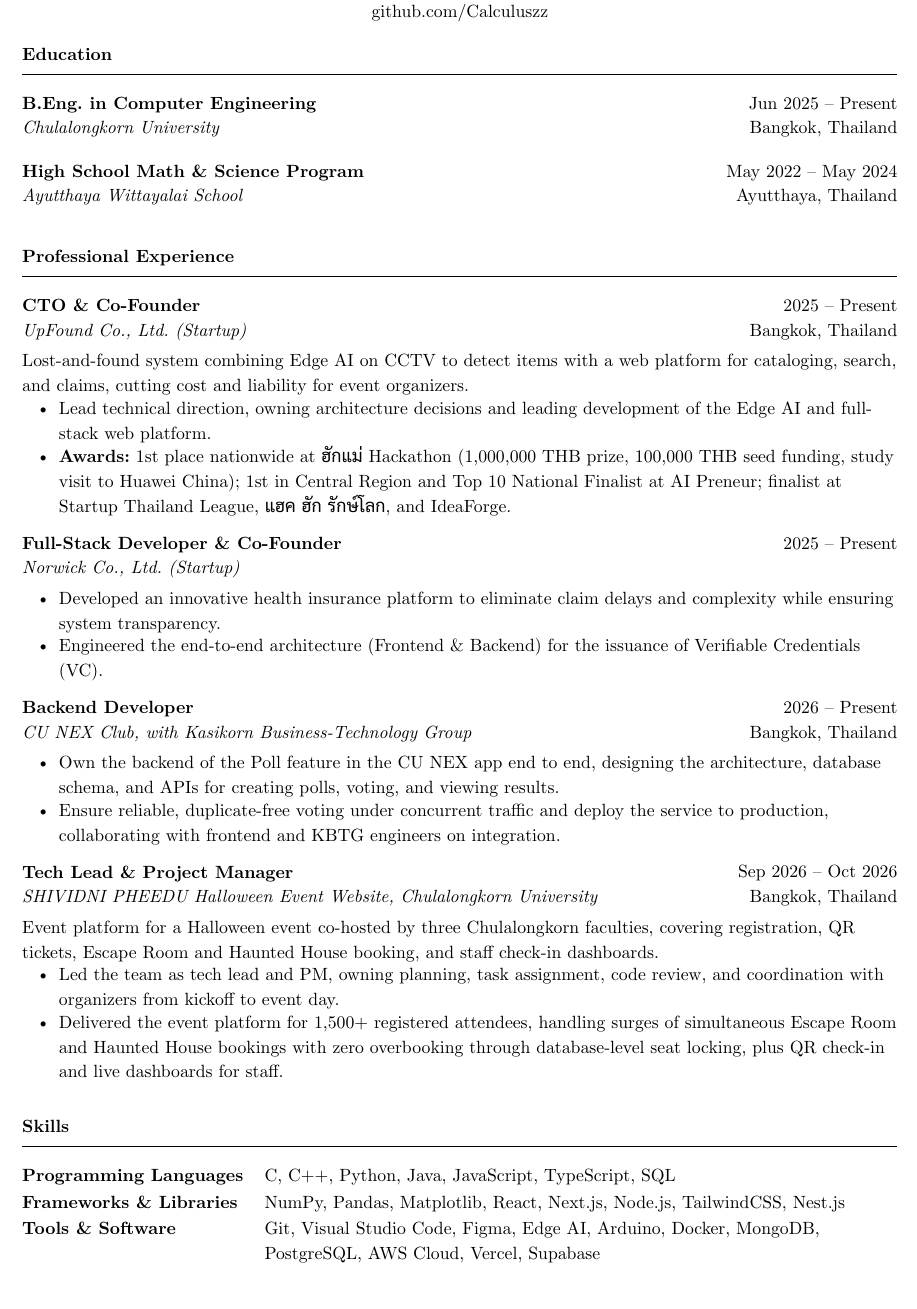
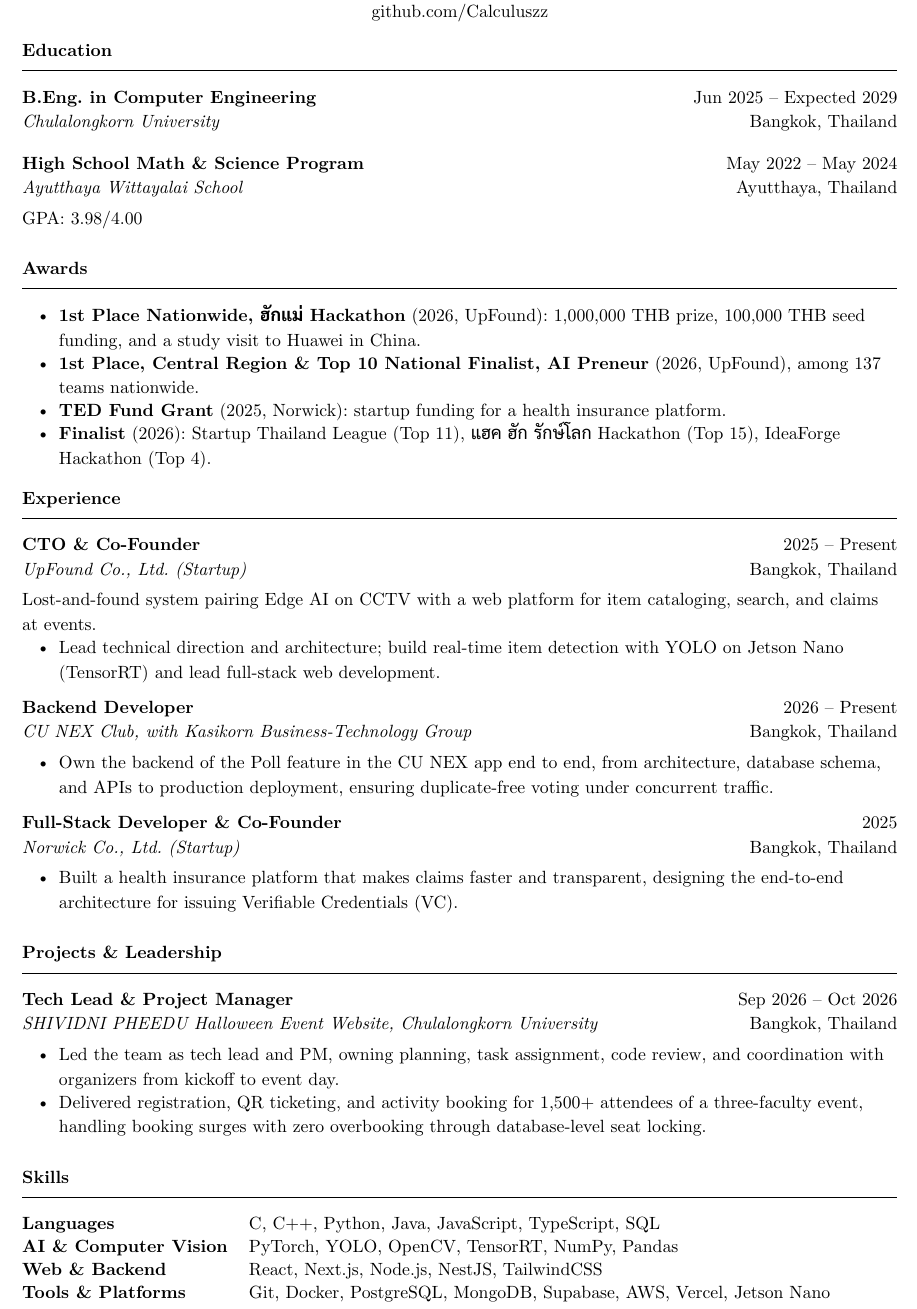
Before and after one commit to Calculuszz/cv-resume, a Typst document (templates/resume.typ, which reads locales/en.typ, locales/th.typ): part of the page, cut so that both start at the same text. The pictures show the PDF file en/resume.pdf that the author committed with the source.

Commit message:
Add awards section, split projects, update skills

```diff
--- a/locales/en.typ
+++ b/locales/en.typ
@@ -17,7 +17,7 @@
           (
             title: [B.Eng. in Computer Engineering],
             org: [Chulalongkorn University],
-            dates: [Jun 2025 – Present],
+            dates: [Jun 2025 – Expected 2029],
             location: [Bangkok, Thailand],
           ),
           (
@@ -25,31 +25,32 @@
             org: [Ayutthaya Wittayalai School],
             dates: [May 2022 – May 2024],
             location: [Ayutthaya, Thailand],
+            body: [GPA: 3.98/4.00],
           ),
         ),
       ),
       (
+        kind: "list",
+        title: [Awards],
+        items: (
+          [*1st Place Nationwide, ฮักแม่ Hackathon* (2026, UpFound): 1,000,000 THB prize, 100,000 THB seed funding, and a study visit to Huawei in China.],
+          [*1st Place, Central Region & Top 10 National Finalist, AI Preneur* (2026, UpFound), among 137 teams nationwide.],
+          [*TED Fund Grant* (2025, Norwick): startup funding for a health insurance platform.],
+          [*Finalist* (2026): Startup Thailand League (Top 11), แฮค ฮัก รักษ์โลก Hackathon (Top 15), IdeaForge Hackathon (Top 4).],
+        ),
+      ),
+      (
         kind: "entries",
-        title: [Professional Experience],
+        title: [Experience],
         records: (
           (
             title: [CTO & Co-Founder],
             org: [UpFound Co., Ltd. (Startup)],
             dates: [2025 – Present],
             location: [Bangkok, Thailand],
-            body: [Lost-and-found system combining Edge AI on CCTV to detect items with a web platform for cataloging, search, and claims, cutting cost and liability for event organizers.],
+            body: [Lost-and-found system pairing Edge AI on CCTV with a web platform for item cataloging, search, and claims at events.],
             bullets: (
-              [Lead technical direction, owning architecture decisions and leading development of the Edge AI and full-stack web platform.],
-              [*Awards:* 1st place nationwide at ฮักแม่ Hackathon (1,000,000 THB prize, 100,000 THB seed funding, study visit to Huawei China); 1st in Central Region and Top 10 National Finalist at AI Preneur; finalist at Startup Thailand League, แฮค ฮัก รักษ์โลก, and IdeaForge.],
-            ),
-          ),
-                    (
-            title: [Full-Stack Developer & Co-Founder],
-            org: [Norwick Co., Ltd. (Startup)],
-            dates: [2025 – Present],
-            bullets: (
-              [Developed an innovative health insurance platform to eliminate claim delays and complexity while ensuring system transparency.],
-              [Engineered the end-to-end architecture (Frontend & Backend) for the issuance of Verifiable Credentials (VC).],
+              [Lead technical direction and architecture; build real-time item detection with YOLO on Jetson Nano (TensorRT) and lead full-stack web development.],
             ),
           ),
           (
@@ -58,19 +59,32 @@
             dates: [2026 – Present],
             location: [Bangkok, Thailand],
             bullets: (
-            [Own the backend of the Poll feature in the CU NEX app end to end, designing the architecture, database schema, and APIs for creating polls, voting, and viewing results.],
-            [Ensure reliable, duplicate-free voting under concurrent traffic and deploy the service to production, collaborating with frontend and KBTG engineers on integration.],
+              [Own the backend of the Poll feature in the CU NEX app end to end, from architecture, database schema, and APIs to production deployment, ensuring duplicate-free voting under concurrent traffic.],
             ),
           ),
+          (
+            title: [Full-Stack Developer & Co-Founder],
+            org: [Norwick Co., Ltd. (Startup)],
+            dates: [2025],
+            location: [Bangkok, Thailand],
+            bullets: (
+              [Built a health insurance platform that makes claims faster and transparent, designing the end-to-end architecture for issuing Verifiable Credentials (VC).],
+            ),
+          ),
+        ),
+      ),
+      (
+        kind: "entries",
+        title: [Projects & Leadership],
+        records: (
           (
             title: [Tech Lead & Project Manager],
             org: [SHIVIDNI PHEEDU Halloween Event Website, Chulalongkorn University],
             dates: [Sep 2026 – Oct 2026],
             location: [Bangkok, Thailand],
-  body: [Event platform for a Halloween event co-hosted by three Chulalongkorn faculties, covering registration, QR tickets, Escape Room and Haunted House booking, and staff check-in dashboards.],
             bullets: (
               [Led the team as tech lead and PM, owning planning, task assignment, code review, and coordination with organizers from kickoff to event day.],
-  [Delivered the event platform for 1,500+ registered attendees, handling surges of simultaneous Escape Room and Haunted House bookings with zero overbooking through database-level seat locking, plus QR check-in and live dashboards for staff.],
+              [Delivered registration, QR ticketing, and activity booking for 1,500+ attendees of a three-faculty event, handling booking surges with zero overbooking through database-level seat locking.],
             ),
           ),
         ),
@@ -79,9 +93,10 @@
         kind: "skills",
         title: [Skills],
         items: (
-          (label: [Programming Languages], value: [C, C++, Python, Java, JavaScript, TypeScript, SQL]),
-          (label: [Frameworks & Libraries], value: [NumPy, Pandas, Matplotlib, React, Next.js, Node.js, TailwindCSS, Nest.js]),
-          (label: [Tools & Software], value: [Git, Visual Studio Code, Figma, Edge AI, Arduino, Docker, MongoDB, PostgreSQL, AWS Cloud, Vercel, Supabase]),
+          (label: [Languages], value: [C, C++, Python, Java, JavaScript, TypeScript, SQL]),
+          (label: [AI & Computer Vision], value: [PyTorch, YOLO, OpenCV, TensorRT, NumPy, Pandas]),
+          (label: [Web & Backend], value: [React, Next.js, Node.js, NestJS, TailwindCSS]),
+          (label: [Tools & Platforms], value: [Git, Docker, PostgreSQL, MongoDB, Supabase, AWS, Vercel, Jetson Nano]),
         ),
       ),
     ),
--- a/locales/th.typ
+++ b/locales/th.typ
@@ -29,4 +29,10 @@
             org: [โรงเรียนอยุธยาวิทยาลัย],
             dates: [พ.ค. 2022 – พ.ค. 2024],
             location: [พระนครศรีอยุธยา],
+            body: [เกรดเฉลี่ย 3.98/4.00],
           ),
+        ),
+      ),
+      (
+        kind: "list",
+        title: [รางวัล],
@@ -33,3 +43,4 @@
+          [*เข้ารอบสุดท้าย* (2026): Startup Thailand League (Top 11), แฮค ฮัก รักษ์โลก Hackathon (Top 15), IdeaForge Hackathon (Top 4)],
         ),
       ),
       (
@@ -68,0 +72 @@
+            dates: [2025],
@@ -84,8 +98,9 @@
         title: [ทักษะ],
         items: (
           (label: [ภาษาโปรแกรม], value: [C, C++, Python, Java, JavaScript, TypeScript, SQL]),
-          (label: [เฟรมเวิร์กและไลบรารี], value: [NumPy, Pandas, Matplotlib, React, Next.js, Node.js, TailwindCSS, Nest.js]),
-          (label: [เครื่องมือและซอฟต์แวร์], value: [Git, Visual Studio Code, Figma, Edge AI, Arduino, Docker, MongoDB, PostgreSQL, AWS Cloud, Vercel, Supabase]),
+          (label: [AI และ Computer Vision], value: [PyTorch, YOLO, OpenCV, TensorRT, NumPy, Pandas]),
+          (label: [Web และ Backend], value: [React, Next.js, Node.js, NestJS, TailwindCSS]),
+          (label: [เครื่องมือและแพลตฟอร์ม], value: [Git, Docker, PostgreSQL, MongoDB, Supabase, AWS, Vercel, Jetson Nano]),
         ),
       ),
     ),
```
Also changed, not shown: templates/resume.typ (+3 -1 lines), templates/shared.typ (+4 -4 lines), en/resume.pdf, th/resume.pdf, locales/th.typ (40 more changed lines). Lines whose indentation alone changed are shown as unchanged.
